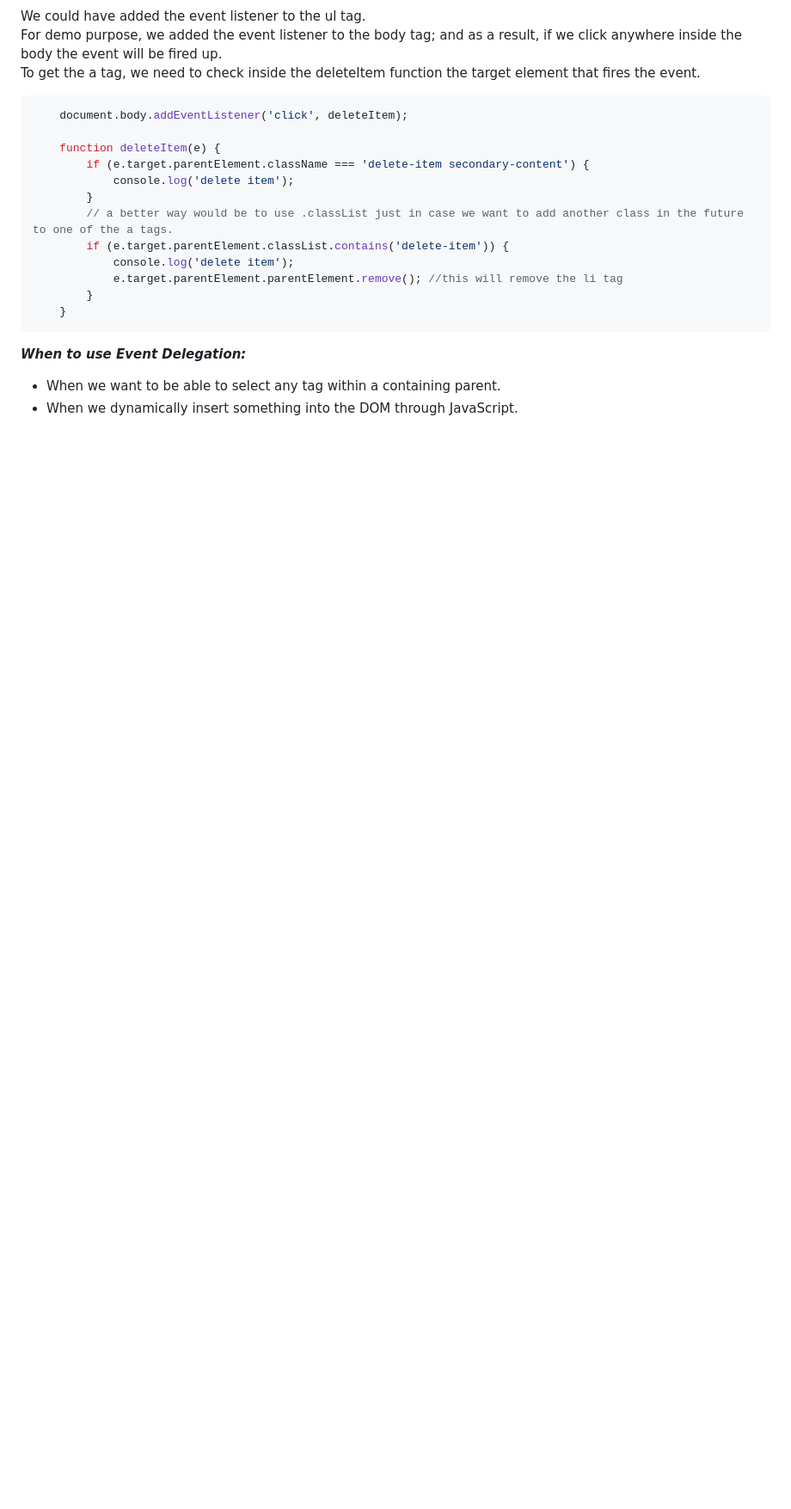
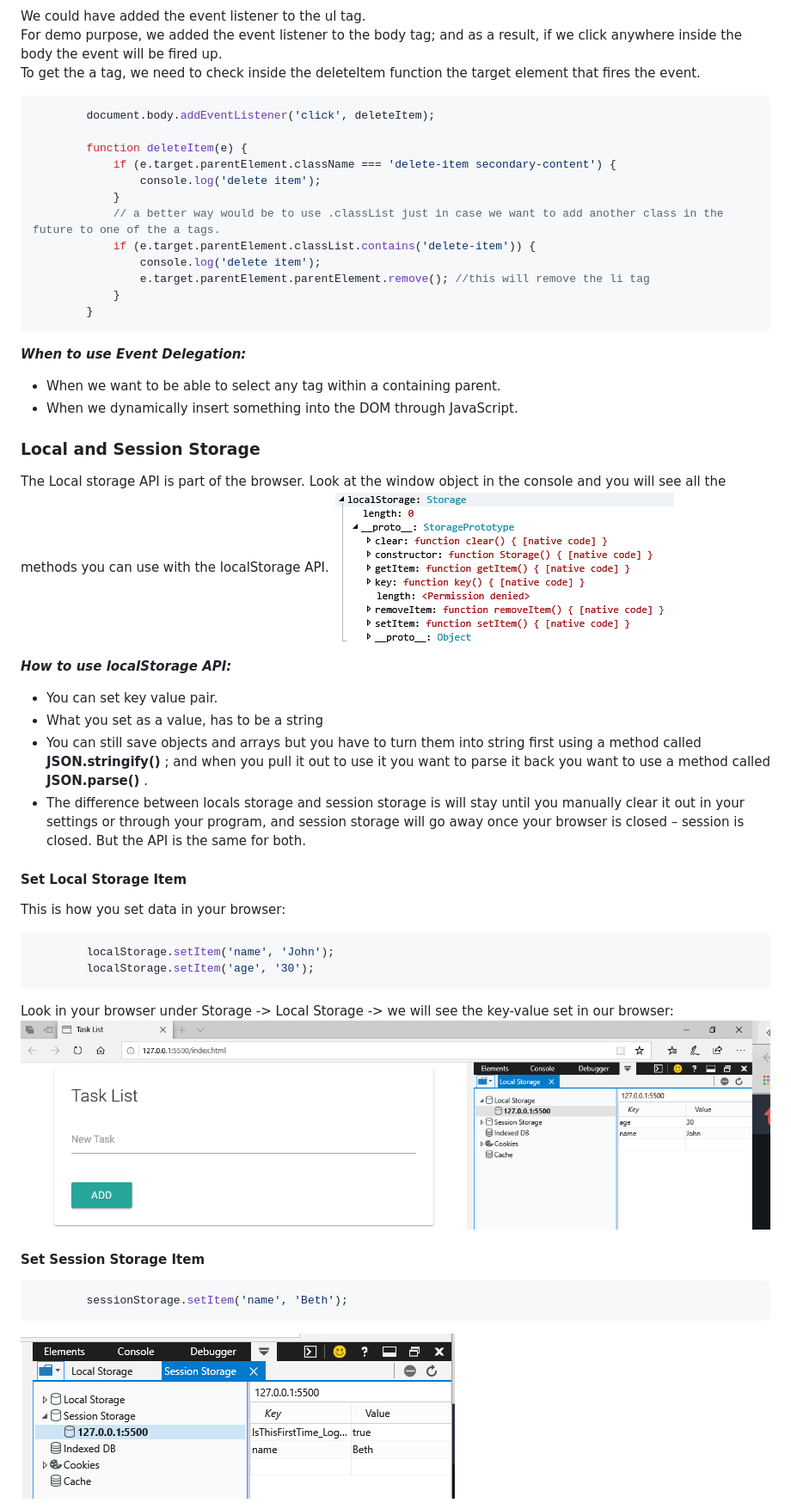
Before and after one commit to dalbay/JavaScript-Tutorials, a Markdown page: DOM MANIPULATION & EVENTS/README.md, the part around the change printed below. Shown: that part at 86% size. GitHub-like rendering; pictures changed too: DOM MANIPULATION & EVENTS/images/domImg5.png (added), DOM MANIPULATION & EVENTS/images/domImg6.png (added), DOM MANIPULATION & EVENTS/images/domImg7.png (added); blank space fills up the shorter version.

Commit message:
upload local&session storage

````diff
--- a/DOM MANIPULATION & EVENTS/README.md
+++ b/DOM MANIPULATION & EVENTS/README.md
@@ -694,20 +694,49 @@ We could have added the event listener to the ul tag.
 For demo purpose, we added the event listener to the body tag; and as a result, if we click anywhere inside the body the event will be fired up.
 To get the a tag, we need to check inside the deleteItem function the target element that fires the event.
 ```JavaScript
-	document.body.addEventListener('click', deleteItem);
+		document.body.addEventListener('click', deleteItem);
 
-	function deleteItem(e) {
-	    if (e.target.parentElement.className === 'delete-item secondary-content') {
-	        console.log('delete item');
-	    }
-	    // a better way would be to use .classList just in case we want to add another class in the future to one of the a tags.
-	    if (e.target.parentElement.classList.contains('delete-item')) {
-	        console.log('delete item');
-	        e.target.parentElement.parentElement.remove(); //this will remove the li tag
-	    }
-	}
+		function deleteItem(e) {
+			if (e.target.parentElement.className === 'delete-item secondary-content') {
+				console.log('delete item');
+			}
+			// a better way would be to use .classList just in case we want to add another class in the future to one of the a tags.
+			if (e.target.parentElement.classList.contains('delete-item')) {
+				console.log('delete item');
+				e.target.parentElement.parentElement.remove(); //this will remove the li tag
+			}
+		}
 ```
 
 ***When to use Event Delegation:***
    - When we want to be able to select any tag within a containing parent.
    - When we dynamically insert something into the DOM through JavaScript.
+
+
+
+### Local and Session Storage
+
+The Local storage API is part of the browser. Look at the window object in the console and you will see all the methods you can use with the localStorage API.
+   ![project dom](./images/domImg5.png)
+
+***How to use localStorage API:***
+- You can set key value pair.
+- What you set as a value, has to be a string
+- You can still save objects and arrays but you have to turn them into string first using a method called **JSON.stringify()** ; and when you pull it out to use it you want to parse it back you want to use a method called **JSON.parse()** .
+- The difference between locals storage and session storage is will stay until you manually clear it out in your settings or through your program, and session storage will go away once your browser is closed – session is closed. But the API is the same for both.
+
+#### Set Local Storage Item
+
+This is how you set data in your browser:
+```JavaScript
+		localStorage.setItem('name', 'John');
+		localStorage.setItem('age', '30');
+```
+Look in your browser under Storage -> Local Storage -> we will see the key-value set in our browser:
+   ![project dom](./images/domImg6.png)
+#### Set Session Storage Item
+```JavaScript
+		sessionStorage.setItem('name', 'Beth');
+```
+![project dom](./images/domImg7.png)
+
````
Also changed, not shown: other parts of DOM MANIPULATION & EVENTS/README.md (+53 -0 lines), DOM MANIPULATION & EVENTS/images/domImg10.png (added), DOM MANIPULATION & EVENTS/images/domImg8.png (added), DOM MANIPULATION & EVENTS/images/domImg9.png (added).
